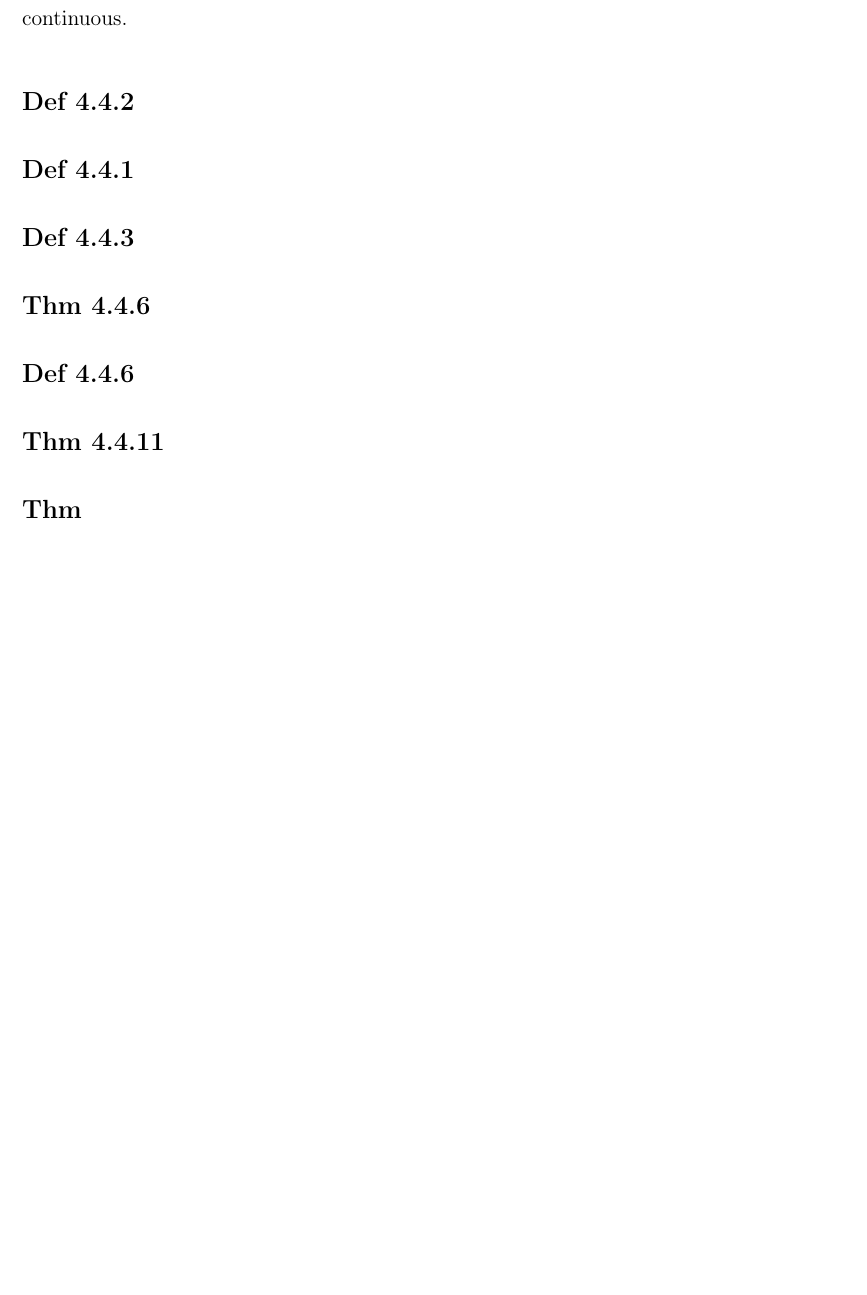
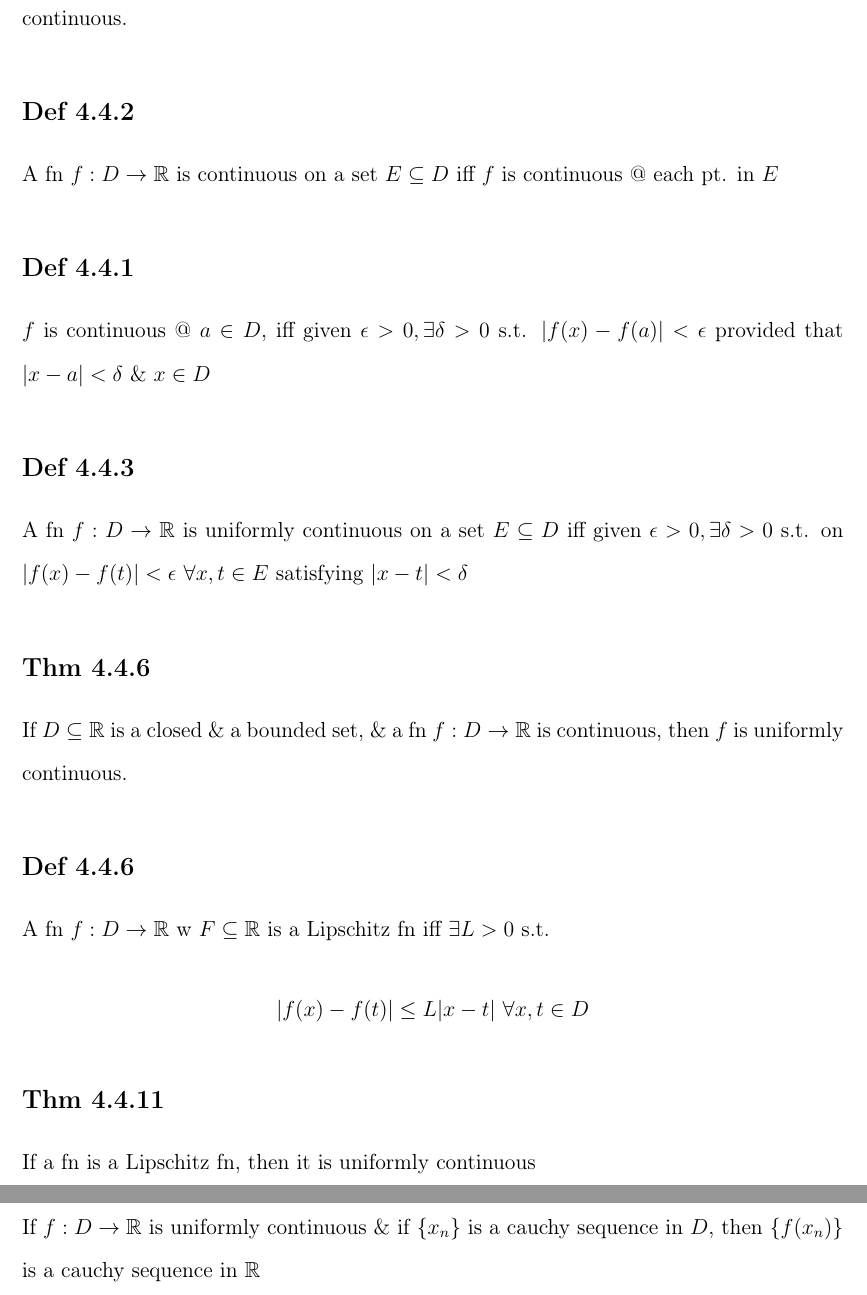
Before and after one commit to Ros3yL/350_EC, a LaTeX document (extra_credit.tex): part of page 10 of 10 before the commit and two parts of pages 10 and 11 of 11 after it, the two joined at a grey line, cut so that both start at the same text, the shorter picture padded with empty space. Compiled offline with pdfLaTeX.

Commit message:
caught up to 4.4

```diff
--- a/extra_credit.tex
+++ b/extra_credit.tex
@@ -179,16 +179,28 @@ If a function $f : [a, b] \to \R$ is nonconstant and continuous, then the range
     If a function $f : D \to \R$ is a continuous injection and $D = [a, b]$, then $f^{-1} : R_f \to D$ is continuous.
 
 \subsection*{Def 4.4.2}
+    A fn $f : D \to \R$ is continuous on a set $E \subseteq D$ iff $f$ is continuous @ each pt. in $E$
 
 \subsection*{Def 4.4.1}
+$f$ is continuous @ $a \in D$, iff given $\epsilon > 0, \exists \delta > 0$ s.t.  $| f(x) - f(a) | < \epsilon$ provided that $|x - a| < \delta$ \& $x \in D$
 
 \subsection*{Def 4.4.3}
+    A fn $f : D \to \R$ is uniformly continuous on a set $E \subseteq D$ iff given $\epsilon > 0, \exists \delta > 0$ s.t. on $| f(x) - f(t) | < \epsilon \ \forall x, t \in  E$ satisfying $|x - t| < \delta$
 
 \subsection*{Thm 4.4.6}
+If $D \subseteq \R$ is a closed \& a bounded set, \& a fn $f : D \to \R$ is continuous, then $f$ is uniformly continuous.
 
 \subsection*{Def 4.4.6}
+    A fn $f : D \to \R$ w\ $F\subseteq \R$ is a Lipschitz fn iff $\exists L > 0$ s.t.
+    \[
+    | f(x) - f(t) | \le L | x - t | \ \forall x, t \in D
+    \]
 
 \subsection*{Thm 4.4.11}
+    If a fn is a Lipschitz fn, then it is uniformly continuous
 
-\subsection*{Thm}
+\subsection*{Thm : Uniform Continuous to Cauchy}
+If $f : D \to \R$ is uniformly continuous \& if $ \{ x_{n} \} $ is a cauchy sequence in $D$, then $\{ f(x_{n}) \} $ is a cauchy sequence in $\R$
+
+
 \end{document}
```
Also changed, not shown: extra_credit.pdf, 1 other file.
